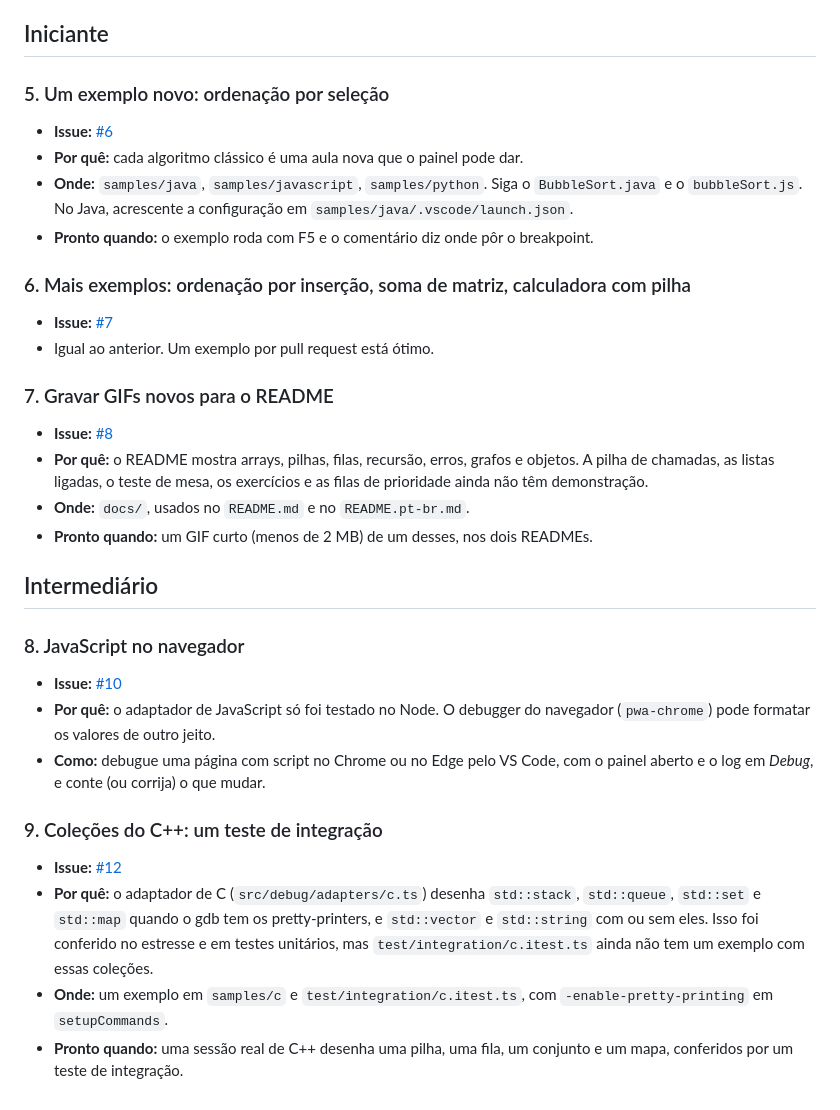
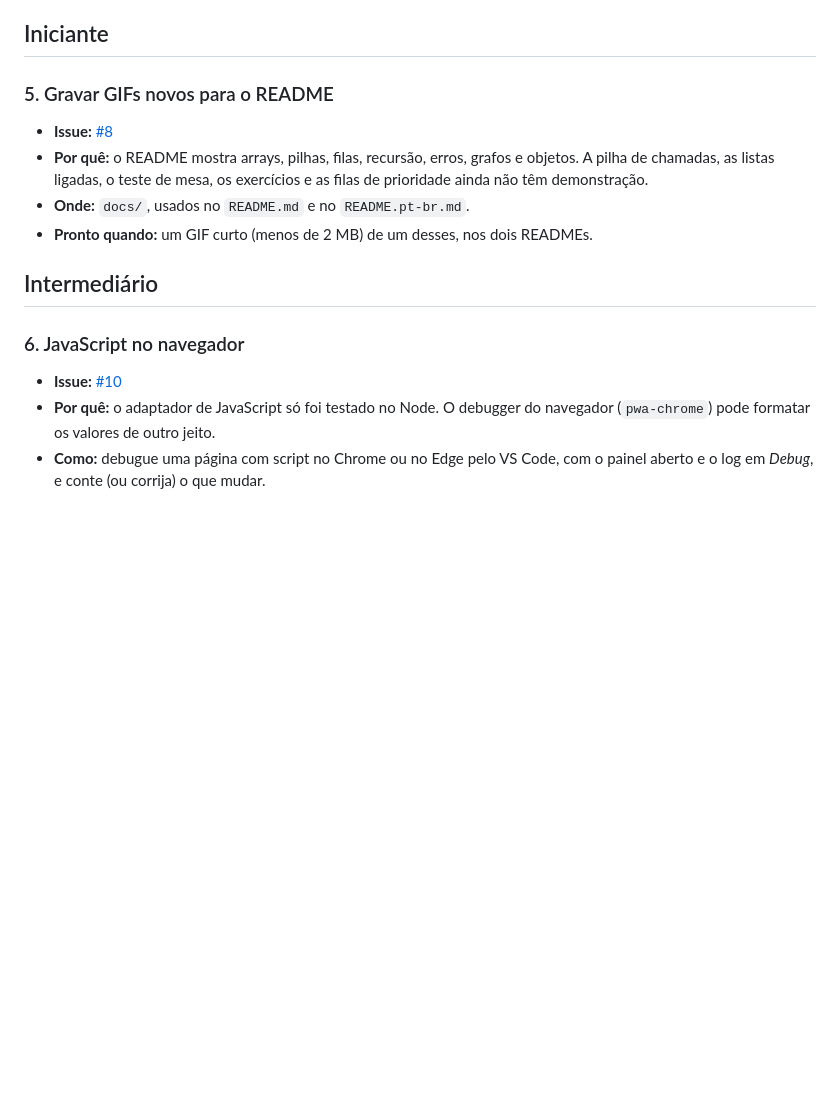
Before and after one commit to celoramos/Code-Scope, a Markdown page: docs/tarefas-para-comecar.md, the part around the change. Rendered like a GitHub page; blank space fills up the shorter version.

```diff
--- a/docs/tarefas-para-comecar.md
+++ b/docs/tarefas-para-comecar.md
@@ -35,19 +35,7 @@ Níveis: **sem código** (não precisa programar), **iniciante** (poucas linhas,
 
 ## Iniciante
 
-### 5. Um exemplo novo: ordenação por seleção
-
-- **Issue:** [#6](https://github.com/celoramos/Code-Scope/issues/6)
-- **Por quê:** cada algoritmo clássico é uma aula nova que o painel pode dar.
-- **Onde:** `samples/java`, `samples/javascript`, `samples/python`. Siga o `BubbleSort.java` e o `bubbleSort.js`. No Java, acrescente a configuração em `samples/java/.vscode/launch.json`.
-- **Pronto quando:** o exemplo roda com F5 e o comentário diz onde pôr o breakpoint.
-
-### 6. Mais exemplos: ordenação por inserção, soma de matriz, calculadora com pilha
-
-- **Issue:** [#7](https://github.com/celoramos/Code-Scope/issues/7)
-- Igual ao anterior. Um exemplo por pull request está ótimo.
-
-### 7. Gravar GIFs novos para o README
+### 5. Gravar GIFs novos para o README
 
 - **Issue:** [#8](https://github.com/celoramos/Code-Scope/issues/8)
 - **Por quê:** o README mostra arrays, pilhas, filas, recursão, erros, grafos e objetos. A pilha de chamadas, as listas ligadas, o teste de mesa, os exercícios e as filas de prioridade ainda não têm demonstração.
@@ -56,15 +44,8 @@ Níveis: **sem código** (não precisa programar), **iniciante** (poucas linhas,
 
 ## Intermediário
 
-### 8. JavaScript no navegador
+### 6. JavaScript no navegador
 
 - **Issue:** [#10](https://github.com/celoramos/Code-Scope/issues/10)
 - **Por quê:** o adaptador de JavaScript só foi testado no Node. O debugger do navegador (`pwa-chrome`) pode formatar os valores de outro jeito.
 - **Como:** debugue uma página com script no Chrome ou no Edge pelo VS Code, com o painel aberto e o log em *Debug*, e conte (ou corrija) o que mudar.
-
-### 9. Coleções do C++: um teste de integração
-
-- **Issue:** [#12](https://github.com/celoramos/Code-Scope/issues/12)
-- **Por quê:** o adaptador de C (`src/debug/adapters/c.ts`) desenha `std::stack`, `std::queue`, `std::set` e `std::map` quando o gdb tem os pretty-printers, e `std::vector` e `std::string` com ou sem eles. Isso foi conferido no estresse e em testes unitários, mas `test/integration/c.itest.ts` ainda não tem um exemplo com essas coleções.
-- **Onde:** um exemplo em `samples/c` e `test/integration/c.itest.ts`, com `-enable-pretty-printing` em `setupCommands`.
-- **Pronto quando:** uma sessão real de C++ desenha uma pilha, uma fila, um conjunto e um mapa, conferidos por um teste de integração.
```
Also changed, not shown: docs/good-first-issues.md (+2 -21 lines).
